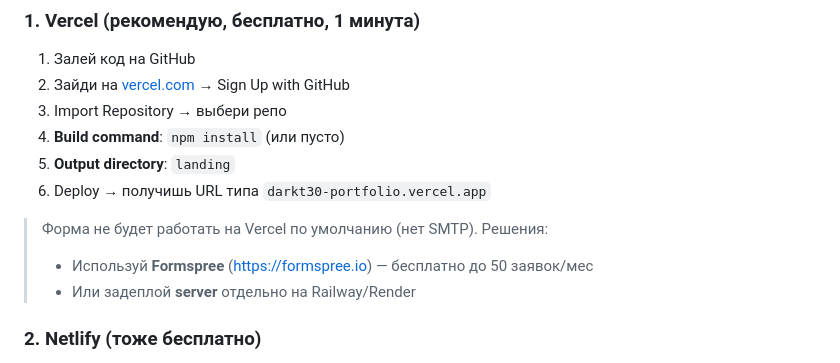
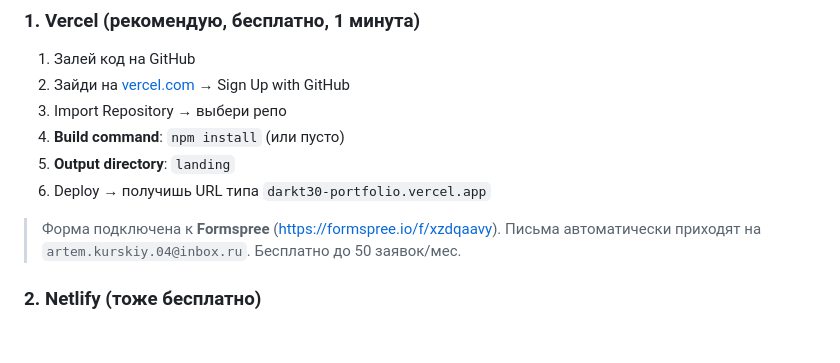
Before and after one commit to DarkTheme404/darkt30-portfoli, a Markdown page: landing/README.md, the part around the change. GitHub-like rendering; blank space fills up the shorter version.

Commit message:
Update README: Formspree is now active

```diff
--- a/landing/README.md
+++ b/landing/README.md
@@ -89,9 +89,8 @@ SMTP_PASS=app-password
 5. **Output directory**: `landing`
 6. Deploy → получишь URL типа `darkt30-portfolio.vercel.app`
 
-> Форма не будет работать на Vercel по умолчанию (нет SMTP). Решения:
-> - Используй **Formspree** (https://formspree.io) — бесплатно до 50 заявок/мес
-> - Или задеплой **server** отдельно на Railway/Render
+> Форма подключена к **Formspree** (https://formspree.io/f/xzdqaavy).
+> Письма автоматически приходят на `artem.kurskiy.04@inbox.ru`. Бесплатно до 50 заявок/мес.
 
 ### 2. Netlify (тоже бесплатно)
 
```
